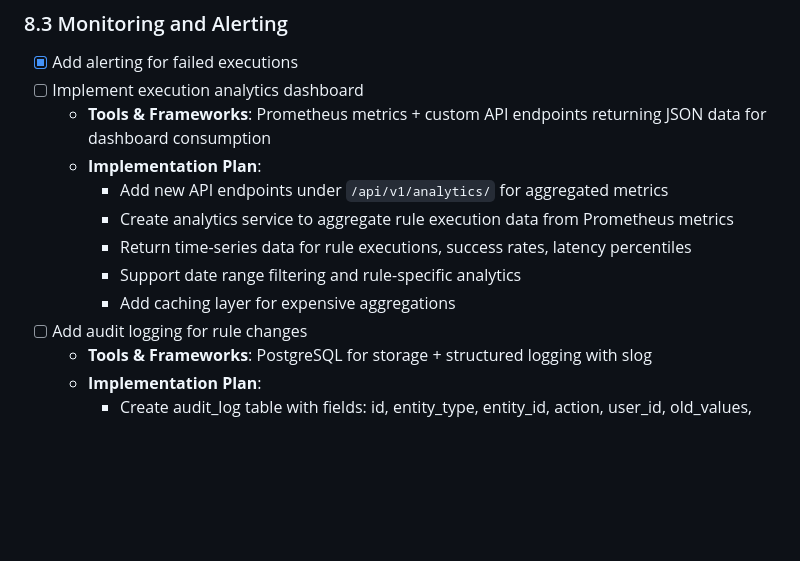
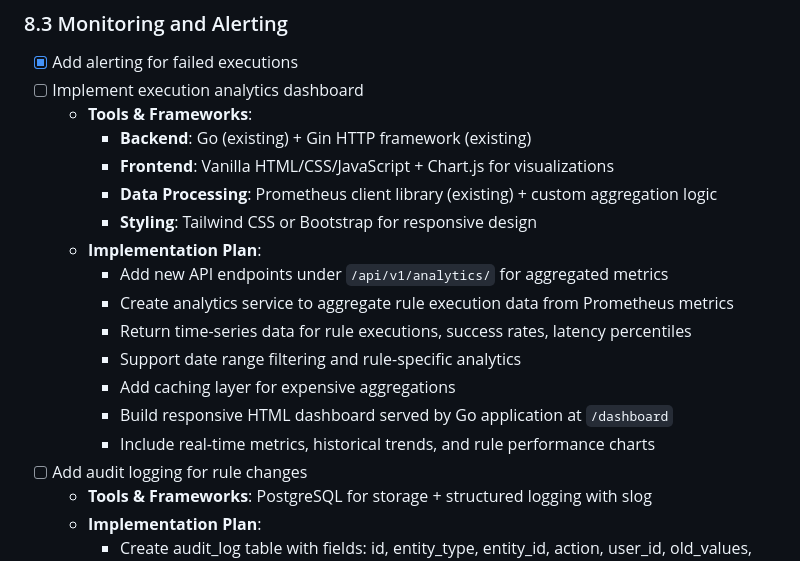
Before and after one commit to malyshevhen/rule-engine, a Markdown page: ROADMAP.md, the part around the change. GitHub-like rendering; blank space fills up the shorter version.

Commit message:
docs: specify tools and frameworks for analytics dashboard implementation
- Backend: Go + Gin (existing)
- Frontend: Vanilla HTML/CSS/JS + Chart.js
- Data: Prometheus client + custom aggregation
- Styling: Tailwind CSS for responsive design

```diff
--- a/ROADMAP.md
+++ b/ROADMAP.md
@@ -181,13 +181,19 @@ This roadmap outlines the step-by-step development plan for building a robust, s
 
 - [x] Add alerting for failed executions
 - [ ] Implement execution analytics dashboard
-  - **Tools & Frameworks**: Prometheus metrics + custom API endpoints returning JSON data for dashboard consumption
+  - **Tools & Frameworks**:
+    - **Backend**: Go (existing) + Gin HTTP framework (existing)
+    - **Frontend**: Vanilla HTML/CSS/JavaScript + Chart.js for visualizations
+    - **Data Processing**: Prometheus client library (existing) + custom aggregation logic
+    - **Styling**: Tailwind CSS or Bootstrap for responsive design
   - **Implementation Plan**:
     - Add new API endpoints under `/api/v1/analytics/` for aggregated metrics
     - Create analytics service to aggregate rule execution data from Prometheus metrics
     - Return time-series data for rule executions, success rates, latency percentiles
     - Support date range filtering and rule-specific analytics
     - Add caching layer for expensive aggregations
+    - Build responsive HTML dashboard served by Go application at `/dashboard`
+    - Include real-time metrics, historical trends, and rule performance charts
 - [ ] Add audit logging for rule changes
   - **Tools & Frameworks**: PostgreSQL for storage + structured logging with slog
   - **Implementation Plan**:
```
